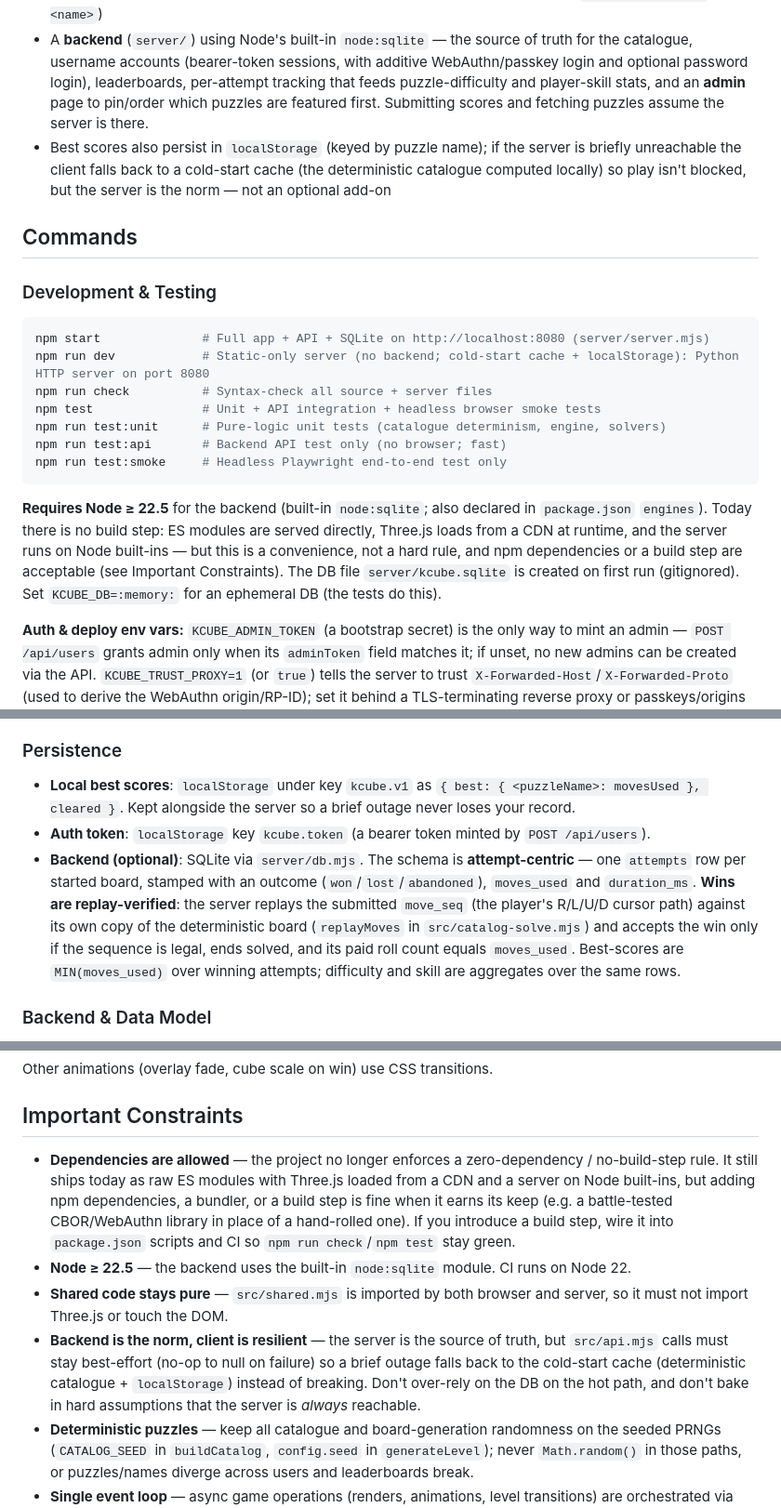
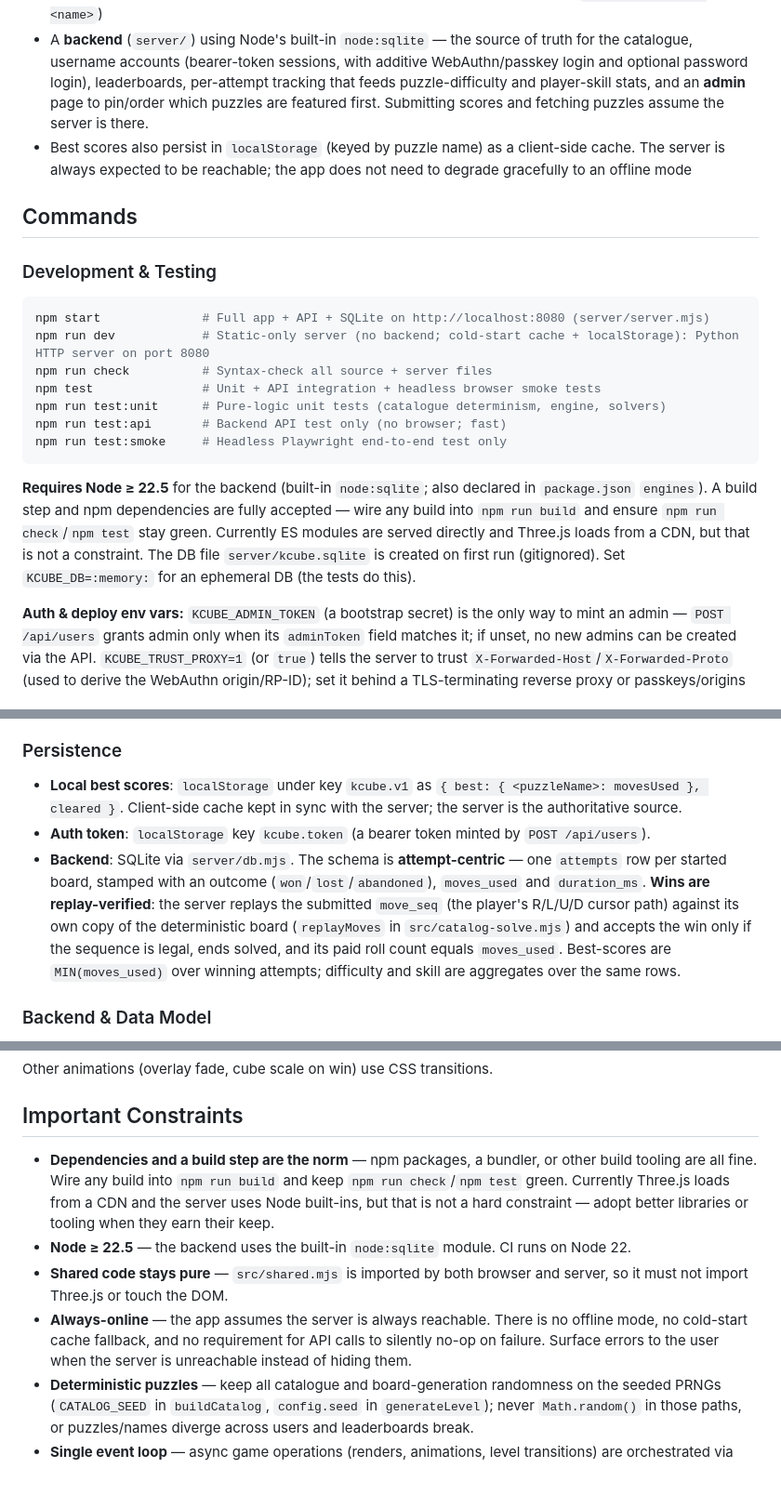
Before and after one commit to Carreau/kCubeGL, a Markdown page: CLAUDE.md, 3 parts joined by grey strips. Shown at 93% size. GitHub-like rendering; blank space fills up the shorter version.

Commit message:
Update CLAUDE.md: always-online assumption, dependencies/build step as norm
Remove the resilient-fallback / cold-start-cache requirement; the app now
assumes the server is always reachable and surfaces errors instead of
silently degrading. Clarify that npm dependencies and a build step are
the expected norm, not an exception.

https://claude.ai/code/session_016t9urXh93AfY3wiEaZL17c

````diff
--- a/CLAUDE.md
+++ b/CLAUDE.md
@@ -12,7 +12,7 @@ Key features:
 - View rotation (Q/E keys) and solution playback
 - A landing page (`index.html`) that lists the catalogue and lets you **sort by difficulty** (failure rate, world-best moves over scramble length, cube count, name), separate from the game page (`play.html?puzzle=<name>`)
 - A **backend** (`server/`) using Node's built-in `node:sqlite` — the source of truth for the catalogue, username accounts (bearer-token sessions, with additive WebAuthn/passkey login and optional password login), leaderboards, per-attempt tracking that feeds puzzle-difficulty and player-skill stats, and an **admin** page to pin/order which puzzles are featured first. Submitting scores and fetching puzzles assume the server is there.
-- Best scores also persist in `localStorage` (keyed by puzzle name); if the server is briefly unreachable the client falls back to a cold-start cache (the deterministic catalogue computed locally) so play isn't blocked, but the server is the norm — not an optional add-on
+- Best scores also persist in `localStorage` (keyed by puzzle name) as a client-side cache. The server is always expected to be reachable; the app does not need to degrade gracefully to an offline mode
 
 ## Commands
 
@@ -28,7 +28,7 @@ npm run test:api       # Backend API test only (no browser; fast)
 npm run test:smoke     # Headless Playwright end-to-end test only
 ```
 
-**Requires Node ≥ 22.5** for the backend (built-in `node:sqlite`; also declared in `package.json` `engines`). Today there is no build step: ES modules are served directly, Three.js loads from a CDN at runtime, and the server runs on Node built-ins — but this is a convenience, not a hard rule, and npm dependencies or a build step are acceptable (see Important Constraints). The DB file `server/kcube.sqlite` is created on first run (gitignored). Set `KCUBE_DB=:memory:` for an ephemeral DB (the tests do this).
+**Requires Node ≥ 22.5** for the backend (built-in `node:sqlite`; also declared in `package.json` `engines`). A build step and npm dependencies are fully accepted — wire any build into `npm run build` and ensure `npm run check`/`npm test` stay green. Currently ES modules are served directly and Three.js loads from a CDN, but that is not a constraint. The DB file `server/kcube.sqlite` is created on first run (gitignored). Set `KCUBE_DB=:memory:` for an ephemeral DB (the tests do this).
 
 **Auth & deploy env vars:** `KCUBE_ADMIN_TOKEN` (a bootstrap secret) is the only way to mint an admin — `POST /api/users` grants admin only when its `adminToken` field matches it; if unset, no new admins can be created via the API. `KCUBE_TRUST_PROXY=1` (or `true`) tells the server to trust `X-Forwarded-Host`/`X-Forwarded-Proto` (used to derive the WebAuthn origin/RP-ID); set it behind a TLS-terminating reverse proxy or passkeys/origins will be wrong (it also makes rate limiting key on the last `X-Forwarded-For` entry — the one the trusted proxy appended). `KCUBE_RATE_LIMIT` overrides the per-minute cap for every rate-limit bucket (0 disables limiting; the tests set this).
 
@@ -95,9 +95,9 @@ Puzzles are **generated backwards**: start with a solved board (all cubes one co
 
 ### Persistence
 
-- **Local best scores**: `localStorage` under key `kcube.v1` as `{ best: { <puzzleName>: movesUsed }, cleared }`. Kept alongside the server so a brief outage never loses your record.
+- **Local best scores**: `localStorage` under key `kcube.v1` as `{ best: { <puzzleName>: movesUsed }, cleared }`. Client-side cache kept in sync with the server; the server is the authoritative source.
 - **Auth token**: `localStorage` key `kcube.token` (a bearer token minted by `POST /api/users`).
-- **Backend (optional)**: SQLite via `server/db.mjs`. The schema is **attempt-centric** — one `attempts` row per started board, stamped with an outcome (`won`/`lost`/`abandoned`), `moves_used` and `duration_ms`. **Wins are replay-verified**: the server replays the submitted `move_seq` (the player's R/L/U/D cursor path) against its own copy of the deterministic board (`replayMoves` in `src/catalog-solve.mjs`) and accepts the win only if the sequence is legal, ends solved, and its paid roll count equals `moves_used`. Best-scores are `MIN(moves_used)` over winning attempts; difficulty and skill are aggregates over the same rows.
+- **Backend**: SQLite via `server/db.mjs`. The schema is **attempt-centric** — one `attempts` row per started board, stamped with an outcome (`won`/`lost`/`abandoned`), `moves_used` and `duration_ms`. **Wins are replay-verified**: the server replays the submitted `move_seq` (the player's R/L/U/D cursor path) against its own copy of the deterministic board (`replayMoves` in `src/catalog-solve.mjs`) and accepts the win only if the sequence is legal, ends solved, and its paid roll count equals `moves_used`. Best-scores are `MIN(moves_used)` over winning attempts; difficulty and skill are aggregates over the same rows.
 
 ### Backend & Data Model
 
@@ -148,10 +148,10 @@ Other animations (overlay fade, cube scale on win) use CSS transitions.
 
 ## Important Constraints
 
-- **Dependencies are allowed** — the project no longer enforces a zero-dependency / no-build-step rule. It still ships today as raw ES modules with Three.js loaded from a CDN and a server on Node built-ins, but adding npm dependencies, a bundler, or a build step is fine when it earns its keep (e.g. a battle-tested CBOR/WebAuthn library in place of a hand-rolled one). If you introduce a build step, wire it into `package.json` scripts and CI so `npm run check`/`npm test` stay green.
+- **Dependencies and a build step are the norm** — npm packages, a bundler, or other build tooling are all fine. Wire any build into `npm run build` and keep `npm run check`/`npm test` green. Currently Three.js loads from a CDN and the server uses Node built-ins, but that is not a hard constraint — adopt better libraries or tooling when they earn their keep.
 - **Node ≥ 22.5** — the backend uses the built-in `node:sqlite` module. CI runs on Node 22.
 - **Shared code stays pure** — `src/shared.mjs` is imported by both browser and server, so it must not import Three.js or touch the DOM.
-- **Backend is the norm, client is resilient** — the server is the source of truth, but `src/api.mjs` calls must stay best-effort (no-op to null on failure) so a brief outage falls back to the cold-start cache (deterministic catalogue + `localStorage`) instead of breaking. Don't over-rely on the DB on the hot path, and don't bake in hard assumptions that the server is *always* reachable.
+- **Always-online** — the app assumes the server is always reachable. There is no offline mode, no cold-start cache fallback, and no requirement for API calls to silently no-op on failure. Surface errors to the user when the server is unreachable instead of hiding them.
 - **Deterministic puzzles** — keep all catalogue and board-generation randomness on the seeded PRNGs (`CATALOG_SEED` in `buildCatalog`, `config.seed` in `generateLevel`); never `Math.random()` in those paths, or puzzles/names diverge across users and leaderboards break.
 - **Single event loop** — async game operations (renders, animations, level transitions) are orchestrated via frame callbacks
 - **Quaternion arithmetic** — rotations are applied via quaternion multiplication; understanding quaternion order (q1 * q2 applies q2 first) is essential for correct roll behavior
````
Also changed, not shown: other parts of CLAUDE.md (+1 -1 lines).
